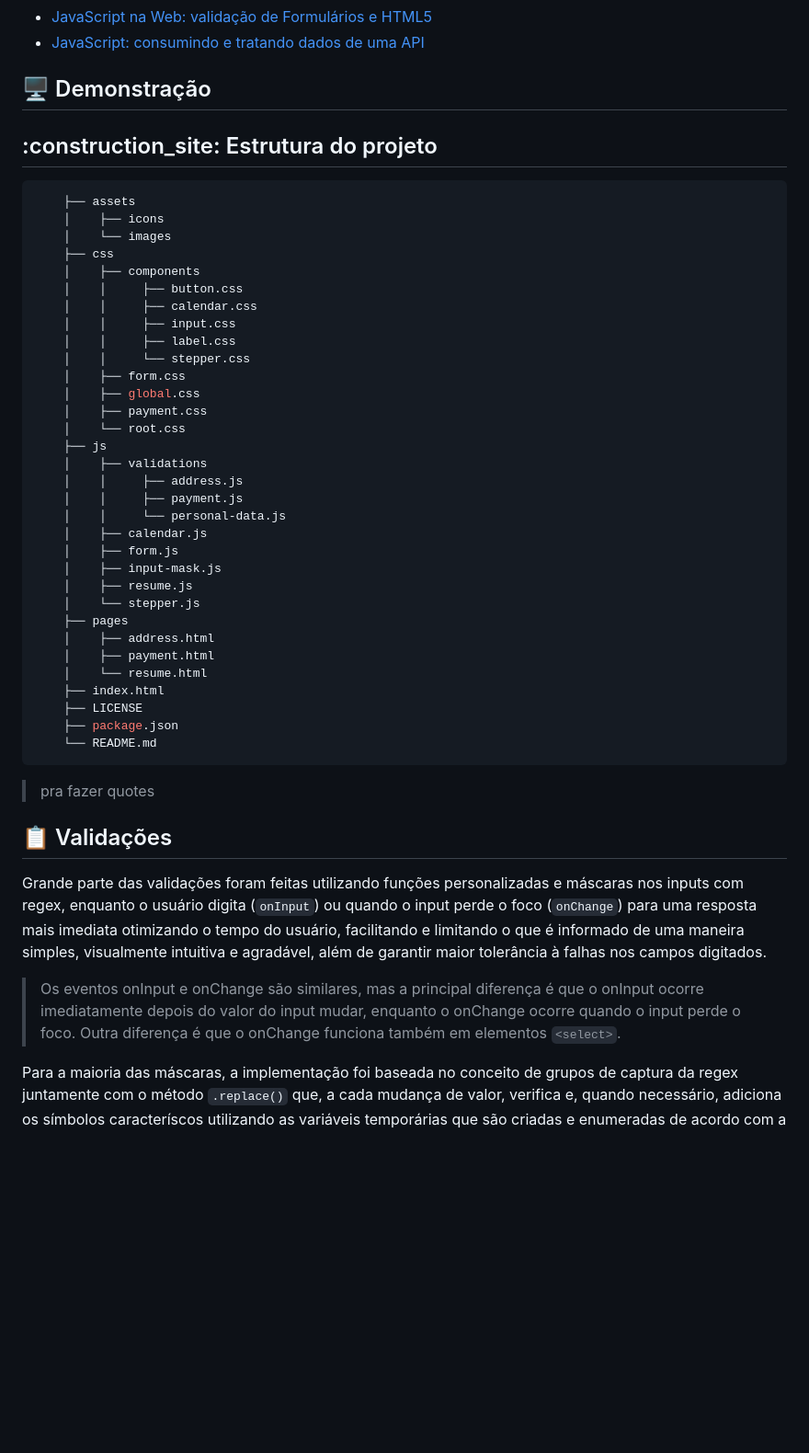
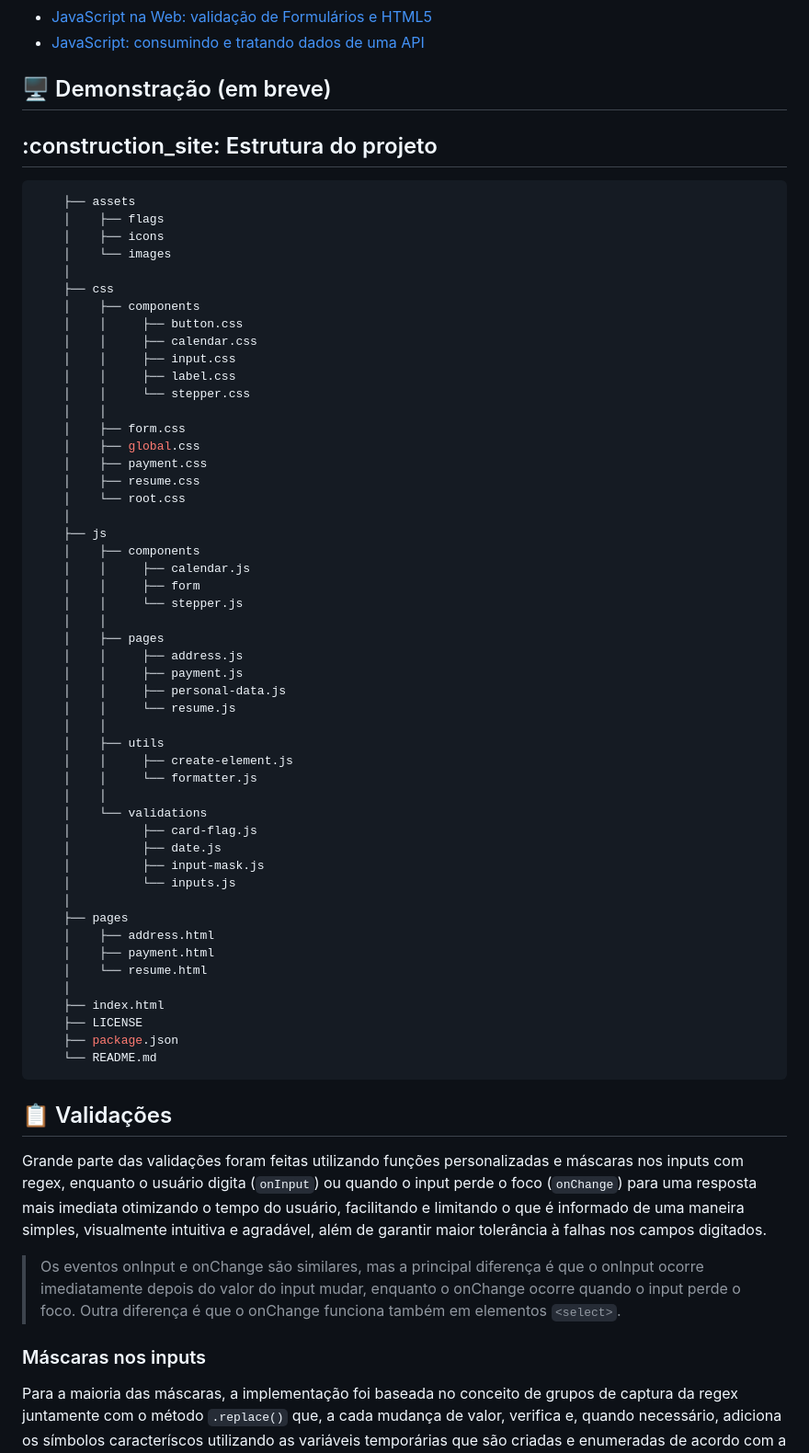
Before and after one commit to ananuness/step-form, a Markdown page: README.md, the part around one of its changes. Shown at 92% size. Rendered like a GitHub page; blank space fills up the shorter version.

````diff
--- a/README.md
+++ b/README.md
@@ -33,7 +33,7 @@ Foram abordados conceitos apresentados nos cursos:
 - [JavaScript na Web: validação de Formulários e HTML5](https://cursos.alura.com.br/course/javascript-web-validacao-formularios-html5)
 - [JavaScript: consumindo e tratando dados de uma API](https://cursos.alura.com.br/course/javascript-consumindo-tratando-dados-api)
 
-## :desktop_computer: Demonstração
+## :desktop_computer: Demonstração (em breve)
 
 <!-- <img src="#.gif" alt="gif (imagem que se movimenta) mostrando a aplicação do formulário">
 <p>Ou acesse o <a href="#">site</a>.</p> -->
@@ -42,8 +42,10 @@ Foram abordados conceitos apresentados nos cursos:
 
 ```bash
     ├── assets
+    │    ├── flags
     │    ├── icons
     │    └── images
+    │
     ├── css
     │    ├── components
     │    │     ├── button.css
@@ -51,30 +53,45 @@ Foram abordados conceitos apresentados nos cursos:
     │    │     ├── input.css
     │    │     ├── label.css
     │    │     └── stepper.css
+    │    │
     │    ├── form.css
     │    ├── global.css
     │    ├── payment.css
+    │    ├── resume.css
     │    └── root.css
+    │
     ├── js
-    │    ├── validations
+    │    ├── components
+    │    │     ├── calendar.js
+    │    │     ├── form
+    │    │     └── stepper.js
+    │    │
+    │    ├── pages
     │    │     ├── address.js
     │    │     ├── payment.js
-    │    │     └── personal-data.js
-    │    ├── calendar.js
-    │    ├── form.js
-    │    ├── input-mask.js
-    │    ├── resume.js
-    │    └── stepper.js
+    │    │     ├── personal-data.js
+    │    │     └── resume.js
+    │    │
+    │    ├── utils
+    │    │     ├── create-element.js
+    │    │     └── formatter.js
+    │    │
+    │    └── validations
+    │          ├── card-flag.js
+    │          ├── date.js
+    │          ├── input-mask.js
+    │          └── inputs.js
+    │
     ├── pages
     │    ├── address.html
     │    ├── payment.html
     │    └── resume.html
+    │
     ├── index.html
     ├── LICENSE
     ├── package.json
     └── README.md
 ```
-> pra fazer quotes
 
 ## :clipboard: Validações
 
@@ -91,8 +108,9 @@ Foram abordados conceitos apresentados nos cursos:
 > Os eventos onInput e onChange são similares, mas a
 > principal diferença é que o onInput ocorre imediatamente depois do
 > valor do input mudar, enquanto o onChange ocorre quando o input perde
-> o foco. Outra diferença é que o onChange funciona também em elementos
-```<select>```.
+> o foco. Outra diferença é que o onChange funciona também em elementos ```<select>```.
+
+### Máscaras nos inputs
 
 <p>
   Para a maioria das máscaras, a implementação foi baseada no conceito
````
Also changed, not shown: other parts of README.md (+34 -4 lines).
